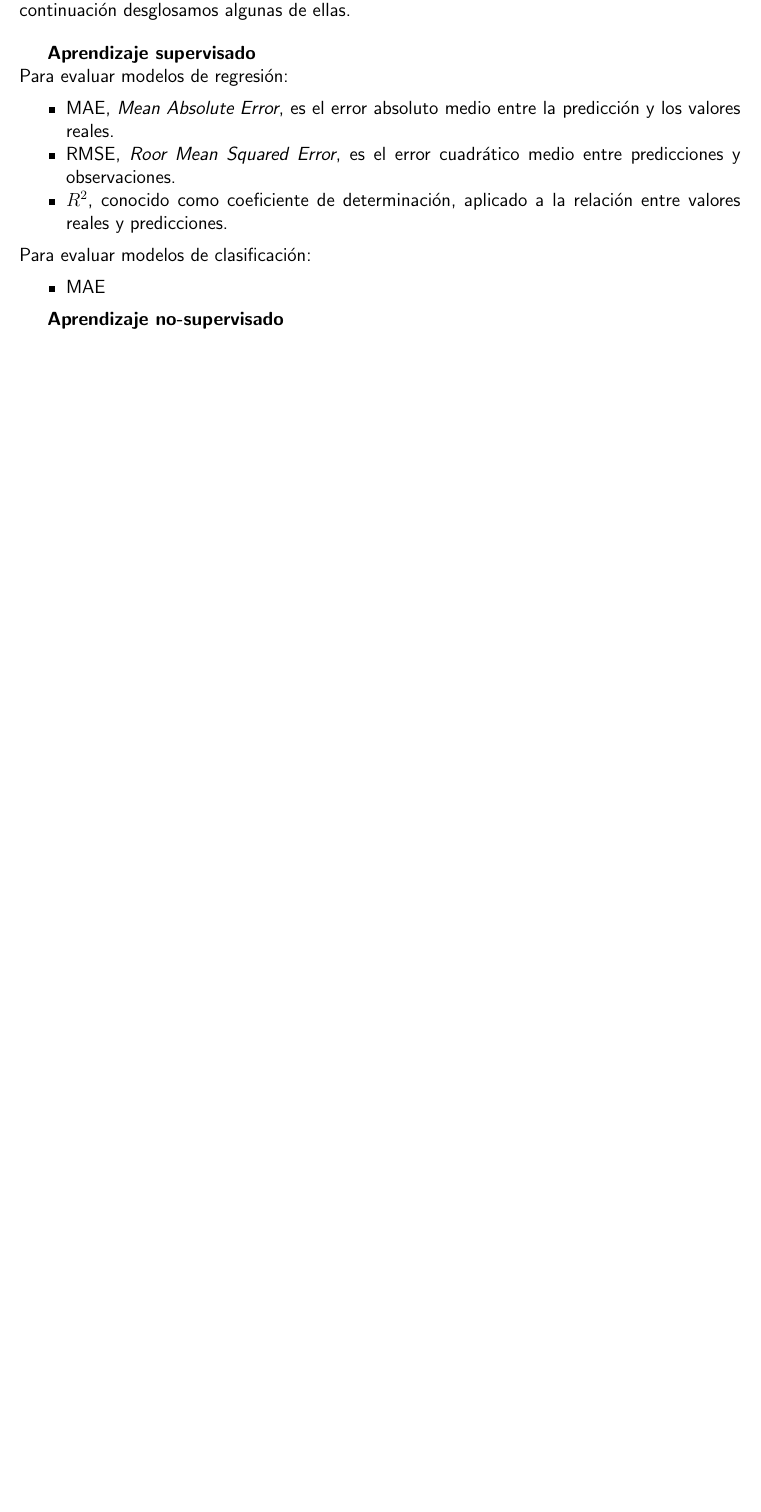
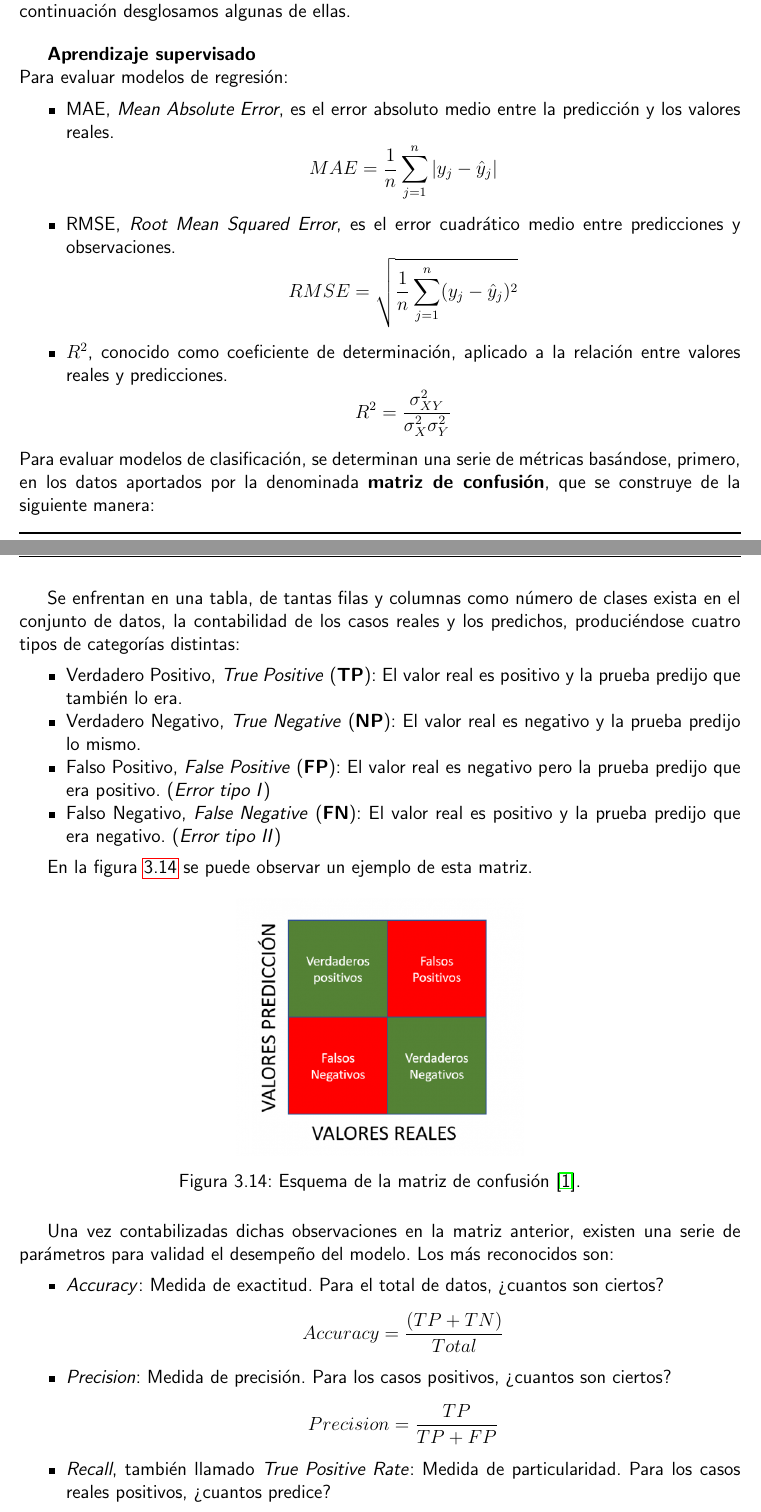
Before and after one commit to abeludc93/tfg, a LaTeX thesis (00-Trabajo_Final.tex, which reads 02-Memoria.tex): part of page 26 of 59 before the commit and two parts of pages 26 and 27 of 59 after it, the two joined at a grey line, cut so that both start at the same text, the shorter picture padded with empty space. Compiled offline with pdfLaTeX.

Commit message:
seguimos con aprendizaje supervisado

```diff
--- a/02-Memoria.tex
+++ b/02-Memoria.tex
@@ -367,11 +367,36 @@ Para evaluar modelos de regresión:
 %TODO - ecuaciones y figuras
 \begin{itemize}[noitemsep, topsep=5pt]
     \item MAE, \textit{Mean Absolute Error}, es el error absoluto medio entre la predicción y los valores reales.
-    \item RMSE, \textit{Roor Mean Squared Error}, es el error cuadrático medio entre predicciones y observaciones.
+    \[MAE = \frac{1}{n} \sum_{j=1}^n |y_j - \hat{y}_j|\]
+    \item RMSE, \textit{Root Mean Squared Error}, es el error cuadrático medio entre predicciones y observaciones.
+    \[RMSE = \sqrt{\frac{1}{n} \sum_{j=1}^n (y_j - \hat{y}_j)^2}\]
     \item $R^2$, conocido como coeficiente de determinación, aplicado a la relación entre valores reales y predicciones.
+    \[R^2 = \frac{\sigma_{XY}^2}{\sigma_X^2\sigma_Y^2}\]
 \end{itemize}
-Para evaluar modelos de clasificación:
+Para evaluar modelos de clasificación, se determinan una serie de métricas basándose, primero, en los datos aportados por la denominada \textbf{matriz de confusión}, que se construye de la siguiente manera:
+
+Se enfrentan en una tabla, de tantas filas y columnas como número de clases exista en el conjunto de datos, la contabilidad de los casos reales y los predichos, produciéndose cuatro tipos de categorías distintas:
 \begin{itemize}[noitemsep, topsep=5pt]
-    \item MAE
+    \item Verdadero Positivo, \textit{True Positive} (\textbf{TP}): El valor real es positivo y la prueba predijo que también lo era.
+    \item Verdadero Negativo, \textit{True Negative} (\textbf{NP}): El valor real es negativo y la prueba predijo lo mismo.
+    \item Falso Positivo, \textit{False Positive} (\textbf{FP}): El valor real es negativo pero la prueba predijo que era positivo. (\textit{Error tipo I})
+    \item Falso Negativo, \textit{False Negative} (\textbf{FN}): El valor real es positivo y la prueba predijo que era negativo. (\textit{Error tipo II})
 \end{itemize}
 
+En la figura \ref{fig:matriz_confusion} se puede observar un ejemplo de esta matriz.
+
+\begin{figure}[H]
+    \centering
+    \includegraphics[scale=0.6]{Figuras/matriz_confusion.png}
+    \caption{Esquema de la matriz de confusión \cite{matriz_conf}.}
+    \label{fig:matriz_confusion}
+\end{figure}
+
+Una vez contabilizadas dichas observaciones en la matriz anterior, existen una serie de parámetros para validad el desempeño del modelo. Los más reconocidos son:
+\begin{itemize}[noitemsep, topsep=5pt]
+    \item \textit{Accuracy}: Medida de exactitud. Para el total de datos, ¿cuantos son ciertos?
+    \[Accuracy = \frac{(TP+TN)}{Total}\]
+    \item \textit{Precision}: Medida de precisión. Para los casos positivos, ¿cuantos son ciertos?
+    \[Precision = \frac{TP}{TP+FP}\]
+    \item \textit{Recall}, también llamado \textit{True Positive Rate}: Medida de particularidad. Para los casos reales positivos, ¿cuantos predice?
+    \[TPR = \frac{TP}{TP+FN}\]
```
Also changed, not shown: Bibliografia.bib (+2 -0 lines), Figuras/matriz_confusion.png (added), 02-Memoria.tex (19 more changed lines).
